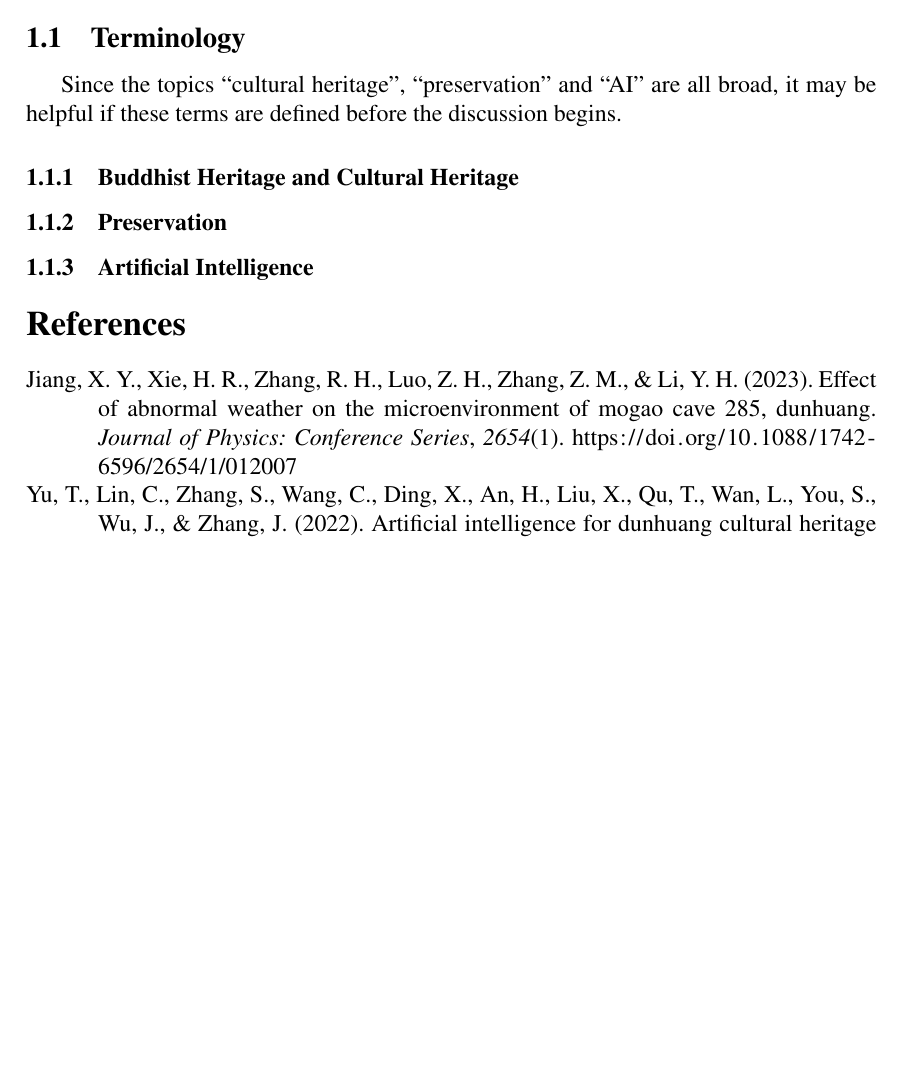
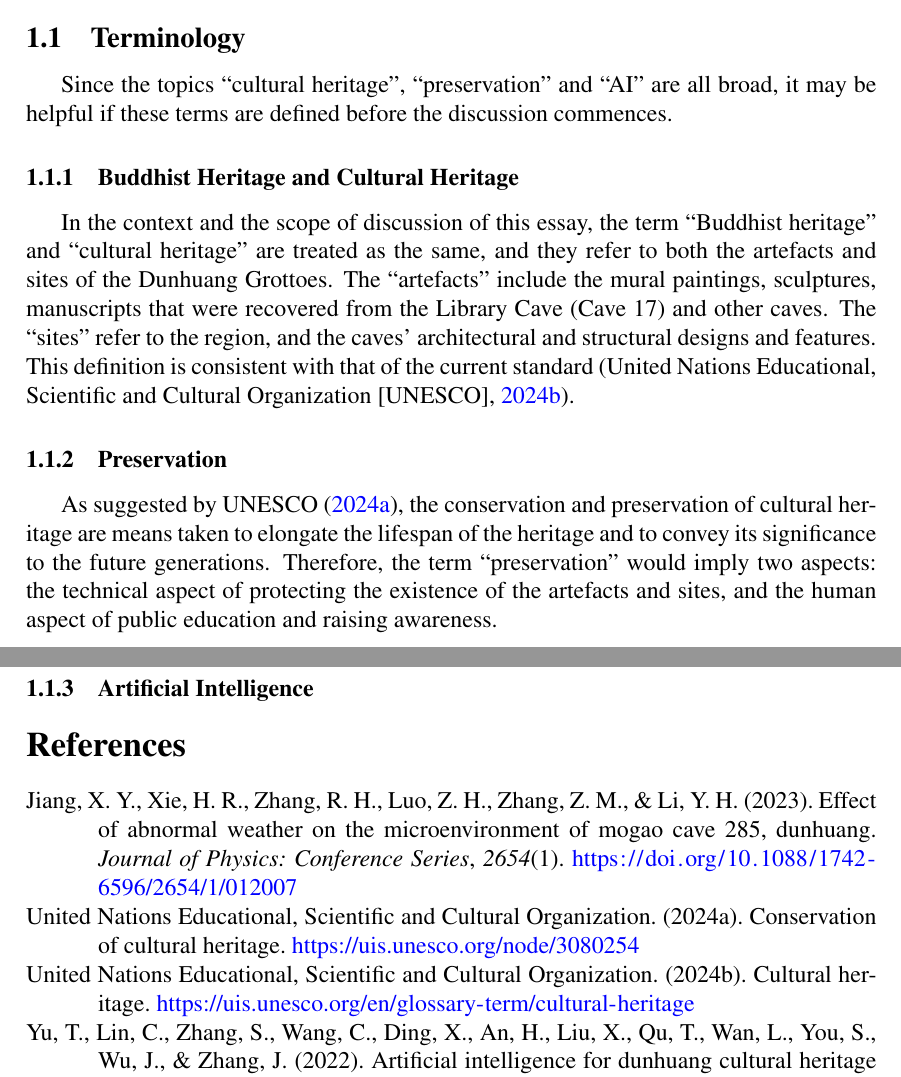
Before and after one commit to ShingZhanho/HKU-Notes, a LaTeX document (src/CCCH9044-Individual-Essay/CCCH9044-Individual-Essay.tex, which reads src/CCCH9044-Individual-Essay/contents.tex, src/CCCH9044-Individual-Essay/packages.tex): part of page 2 of 2 before the commit and two parts of pages 2 and 3 of 3 after it, the two joined at a grey line, cut so that both start at the same text, the shorter picture padded with empty space. Compiled offline with pdfLaTeX.

Commit message:
docs: defined two terms

```diff
--- a/src/CCCH9044-Individual-Essay/contents.tex
+++ b/src/CCCH9044-Individual-Essay/contents.tex
@@ -25,11 +25,24 @@ insights into the process of critically evaluating the use of AI in the preserva
 \subsection{Terminology}
 
 Since the topics ``cultural heritage'', ``preservation'' and ``AI'' are all broad, it may be helpful if
-these terms are defined before the discussion begins.
+these terms are defined before the discussion commences.
 
 \subsubsection{Buddhist Heritage and Cultural Heritage}
 
+In the context and the scope of discussion of this essay, the term ``Buddhist heritage'' and ``cultural
+heritage'' are treated as the same, and they refer to both the artefacts and sites of the Dunhuang Grottoes.
+The ``artefacts'' include the mural paintings, sculptures, manuscripts that were recovered from the Library
+Cave (Cave 17) and other caves. The ``sites'' refer to the region, and the caves' architectural and structural
+designs and features. This definition is consistent with that of the current standard
+(\apaciteaspar{UNESCO2024-Cultural-Heritage}).
+
 \subsubsection{Preservation}
+
+As suggested by \apaciteassub{UNESCO2024-Conservation}, the conservation and preservation of cultural heritage
+are means taken to elongate the lifespan of the heritage and to convey its significance to the future
+generations. Therefore, the term ``preservation'' would imply two aspects: the technical aspect of
+protecting the existence of the artefacts and sites, and the human aspect of public education and raising
+awareness.
 
 \subsubsection{Artificial Intelligence}
 
--- a/src/CCCH9044-Individual-Essay/packages.tex
+++ b/src/CCCH9044-Individual-Essay/packages.tex
@@ -4,7 +4,7 @@
 \usepackage{float}
 \usepackage[top=2.5cm,bottom=2.5cm,left=3cm,right=3cm]{geometry}
 \usepackage{graphics}
-\usepackage[hidelinks]{hyperref}
+\usepackage[hidelinks,colorlinks=true,linkcolor=blue,filecolor=blue,urlcolor=blue,citecolor=blue]{hyperref}
     \usepackage[nameinlink]{cleveref} %nameinlink ensures that the entire element is clickable in the pdf, not just the number
 \usepackage{indentfirst}
 \usepackage{multicol}
```
Also changed, not shown: src/CCCH9044-Individual-Essay/cover-page.tex (+1 -1 lines), src/CCCH9044-Individual-Essay/references.bib (+16 -0 lines).
